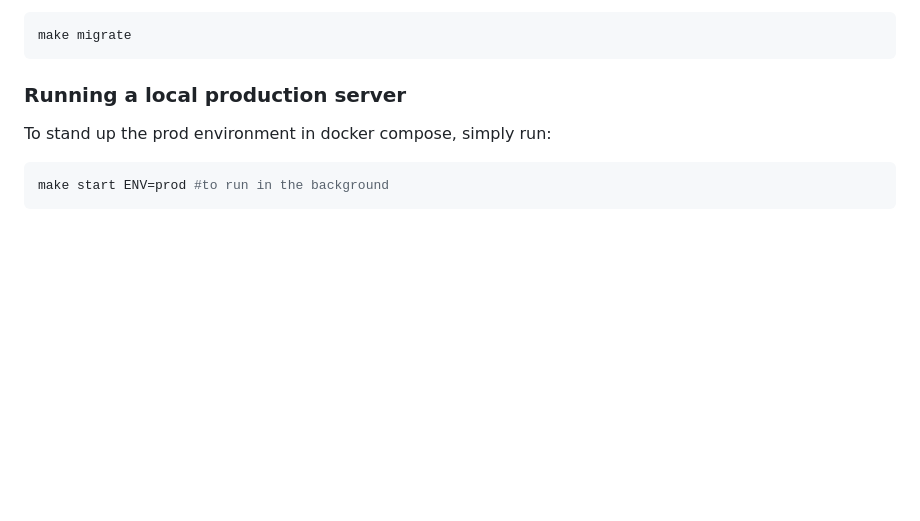
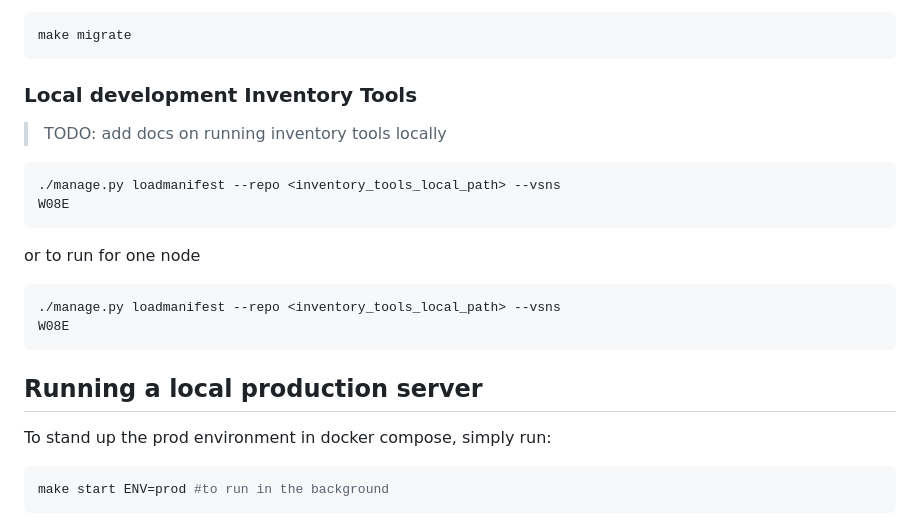
Before and after one commit to waggle-sensor/waggle-auth-app, a Markdown page: README.md, the part around one of its changes. GitHub-like rendering; blank space fills up the shorter version.

Commit message:
Added TODO

````diff
--- a/README.md
+++ b/README.md
@@ -102,7 +102,23 @@ To implement the model edits to the server run:
 make migrate
 ```
 
-### Running a local production server
+### Local development Inventory Tools
+
+>TODO: add docs on running inventory tools locally
+
+```sh
+./manage.py loadmanifest --repo <inventory_tools_local_path> --vsns
+W08E
+```
+
+or to run for one node
+
+```sh
+./manage.py loadmanifest --repo <inventory_tools_local_path> --vsns
+W08E
+```
+
+## Running a local production server
 
 To stand up the prod environment in docker compose, simply run:
 
````
Also changed, not shown: other parts of README.md (+3 -3 lines).
